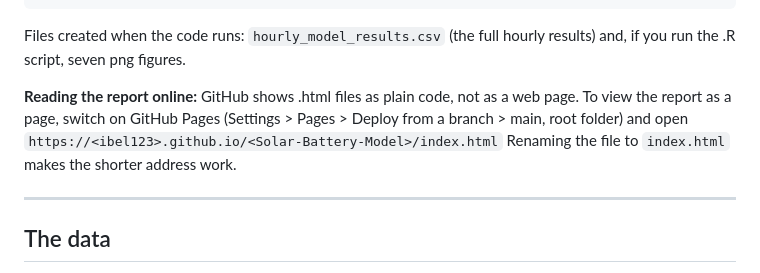
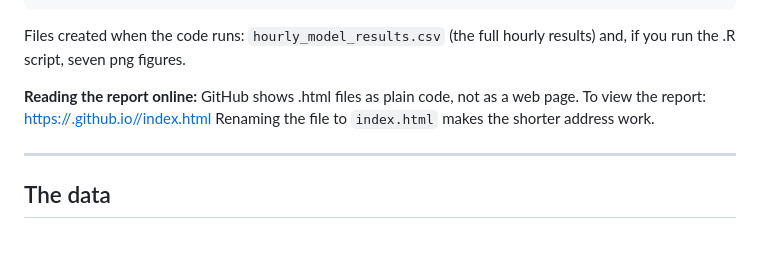
Before and after one commit to ibel123/Solar-Battery-Model, a Markdown page: README.md, the part around the change. Rendered like a GitHub page; blank space fills up the shorter version.

```diff
--- a/README.md
+++ b/README.md
@@ -43,8 +43,8 @@ The model answers three things:
 
 Files created when the code runs: `hourly_model_results.csv` (the full hourly results) and, if you run the .R script, seven png figures.
 
-**Reading the report online:** GitHub shows .html files as plain code, not as a web page. To view the report as a page, switch on GitHub Pages (Settings > Pages > Deploy from a branch > main, root folder) and open
-`https://<ibel123>.github.io/<Solar-Battery-Model>/index.html`
+**Reading the report online:** GitHub shows .html files as plain code, not as a web page. To view the report:
+[https://<ibel123>.github.io/<Solar-Battery-Model>/index.html](https://ibel123.github.io/Solar-Battery-Model/)
 Renaming the file to `index.html` makes the shorter address work.
 
 ---
```
